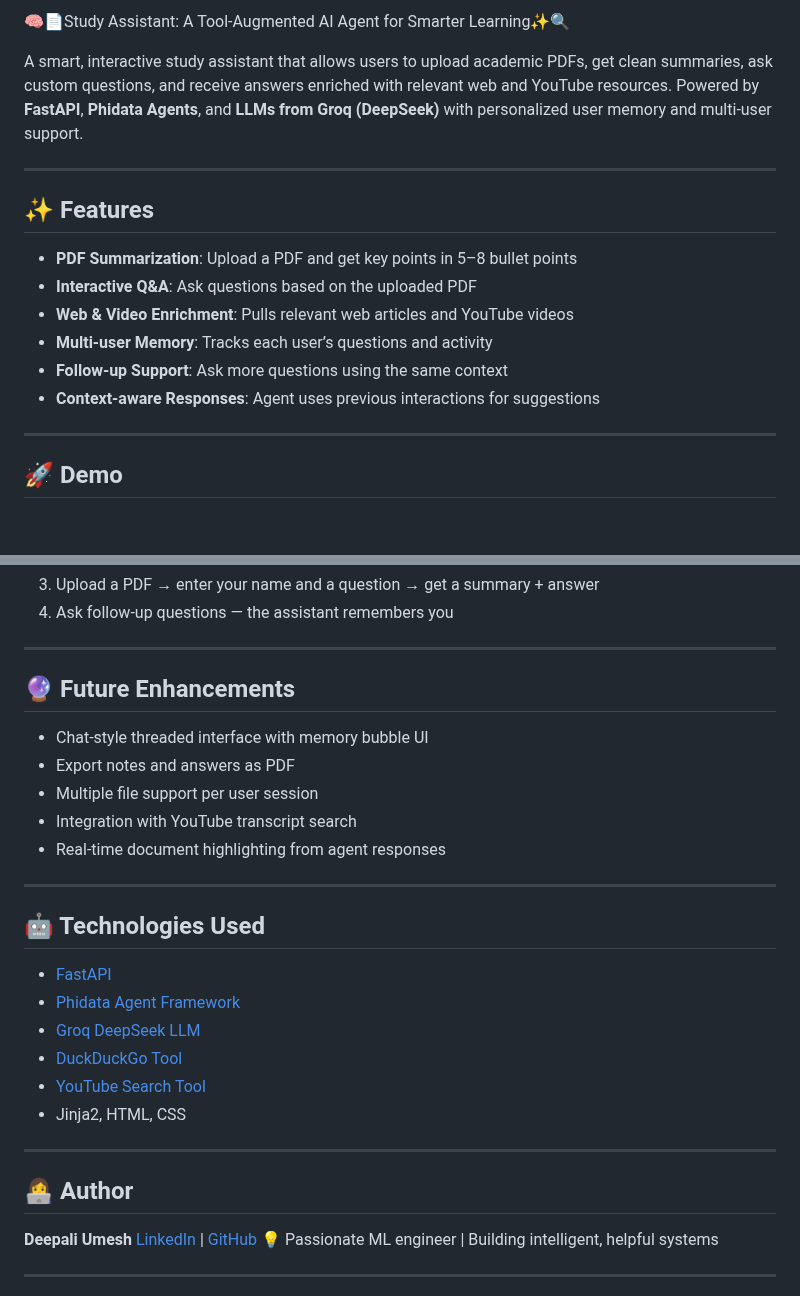
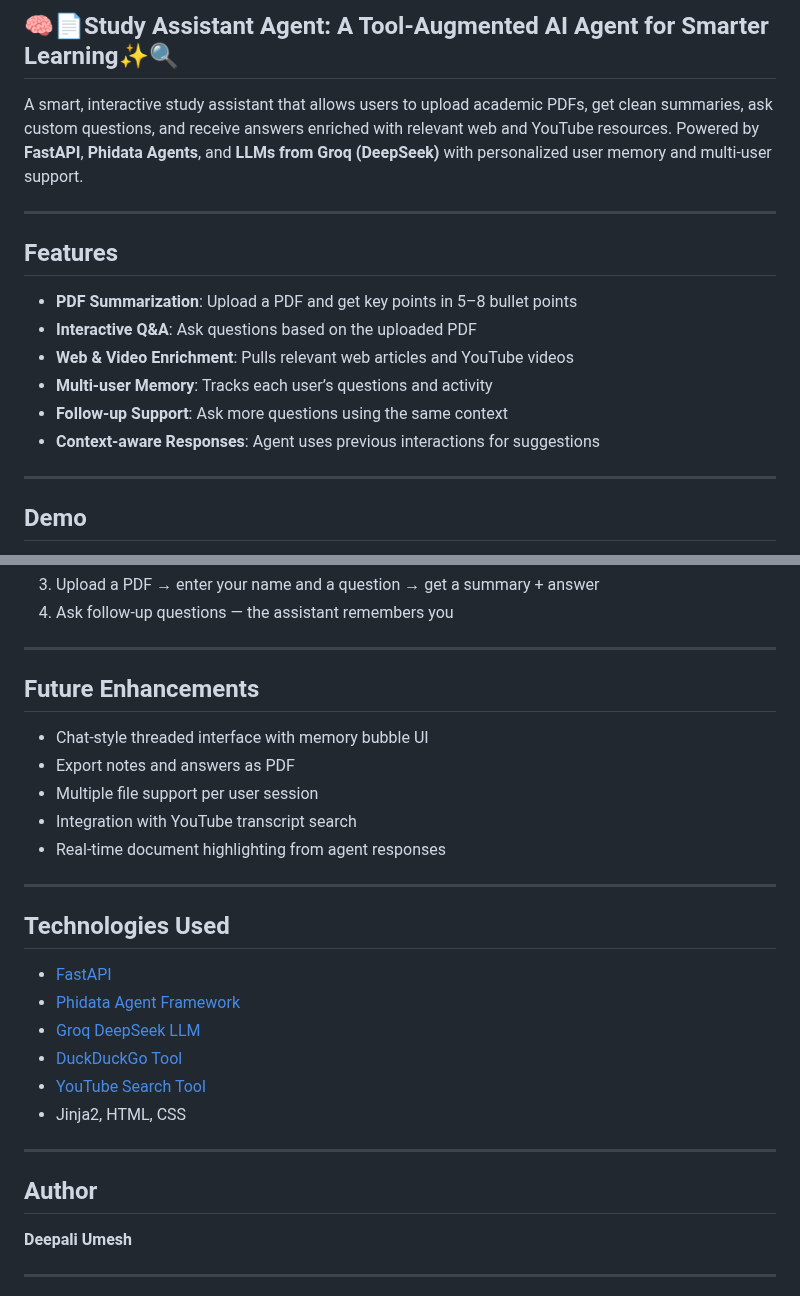
Before and after one commit to deepali9976/Study_assistant_agent, a Markdown page: README.md, 2 parts joined by grey strips. GitHub-like rendering; blank space fills up the shorter version.

```diff
--- a/README.md
+++ b/README.md
@@ -1,11 +1,11 @@
 
-🧠📄Study Assistant: A Tool-Augmented AI Agent for Smarter Learning✨🔍
+## 🧠📄Study Assistant Agent: A Tool-Augmented AI Agent for Smarter Learning✨🔍
 
 A smart, interactive study assistant that allows users to upload academic PDFs, get clean summaries, ask custom questions, and receive answers enriched with relevant web and YouTube resources. Powered by **FastAPI**, **Phidata Agents**, and **LLMs from Groq (DeepSeek)** with personalized user memory and multi-user support.
 
 ---
 
-## ✨ Features
+##  Features
 
 *  **PDF Summarization**: Upload a PDF and get key points in 5–8 bullet points
 *  **Interactive Q\&A**: Ask questions based on the uploaded PDF
@@ -16,6 +16,6 @@ A smart, interactive study assistant that allows users to upload academic PDFs,
 
 ---
 
-## 🚀 Demo
+##  Demo
 
 
@@ -98,7 +98,7 @@ http://localhost:8000
 
 ---
 
-## 🔮 Future Enhancements
+##  Future Enhancements
 
 * Chat-style threaded interface with memory bubble UI
 *  Export notes and answers as PDF
@@ -108,7 +108,7 @@ http://localhost:8000
 
 ---
 
-## 🤖 Technologies Used
+##  Technologies Used
 
 * [FastAPI](https://fastapi.tiangolo.com/)
 * [Phidata Agent Framework](https://docs.phidata.com/)
@@ -119,11 +119,8 @@ http://localhost:8000
 
 ---
 
-## 👩‍💻 Author
-
+##  Author
 **Deepali Umesh**
-[LinkedIn](https://www.linkedin.com/in/deepaliumesh) | [GitHub](https://github.com/yourusername)
-💡 Passionate ML engineer | Building intelligent, helpful systems
 
 ---
 
```
Also changed, not shown: other parts of README.md (+7 -7 lines).
